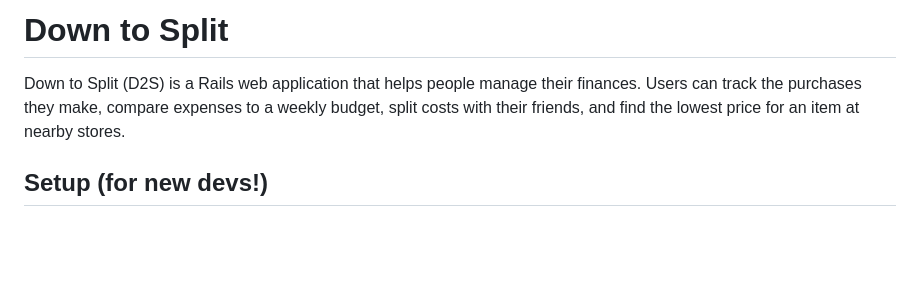
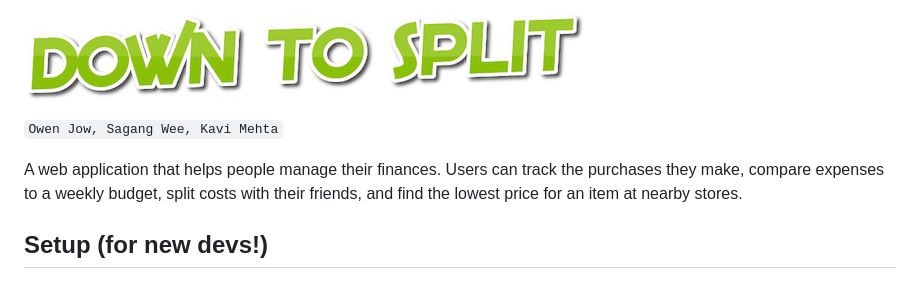
Before and after one commit to ohjay/down-to-split, a Markdown page: README.md, the part around the change. Rendered like a GitHub page; pictures changed too: app/assets/images/logo.png (added); blank space fills up the shorter version.

Commit message:
Added a logo to the README

```diff
--- a/README.md
+++ b/README.md
@@ -1,6 +1,8 @@
-Down to Split
-===
-Down to Split (D2S) is a Rails web application that helps people manage their finances. Users can track the purchases they make, compare expenses to a weekly budget, split costs with their friends, and find the lowest price for an item at nearby stores.
+![alt text](app/assets/images/logo.png)
+
+`Owen Jow, Sagang Wee, Kavi Mehta`
+
+A web application that helps people manage their finances. Users can track the purchases they make, compare expenses to a weekly budget, split costs with their friends, and find the lowest price for an item at nearby stores.
 
 
 Setup (for new devs!)
```
